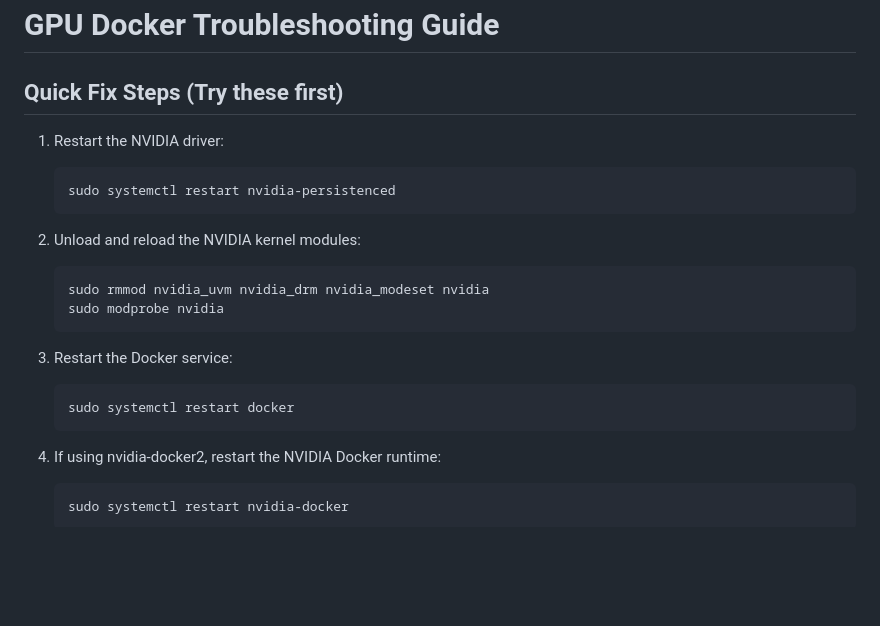
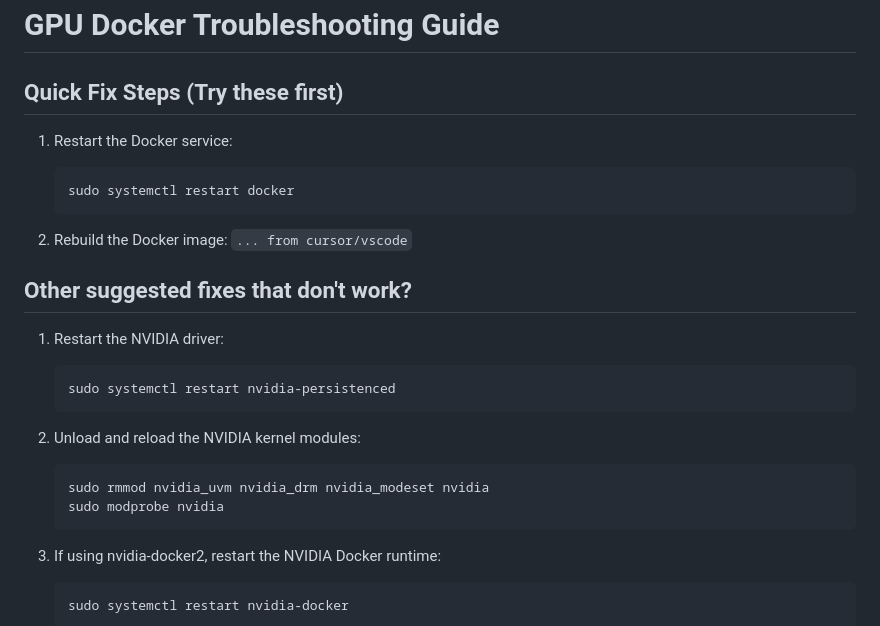
Before and after one commit to rodneyodonnell/rgi, a Markdown page: docker_troubleshooting.md, the part around the change. GitHub-like rendering; blank space fills up the shorter version.

Commit message:
Update docker instructions

````diff
--- a/docker_troubleshooting.md
+++ b/docker_troubleshooting.md
@@ -1,6 +1,16 @@
 # GPU Docker Troubleshooting Guide
 
 ## Quick Fix Steps (Try these first)
+
+1. Restart the Docker service:
+   ```bash
+   sudo systemctl restart docker
+   ```
+
+2. Rebuild the Docker image:
+   ```... from cursor/vscode```
+
+## Other suggested fixes that don't work?
 
 1. Restart the NVIDIA driver:
    ```bash
@@ -11,11 +21,6 @@
    ```bash
    sudo rmmod nvidia_uvm nvidia_drm nvidia_modeset nvidia
    sudo modprobe nvidia
-   ```
-
-3. Restart the Docker service:
-   ```bash
-   sudo systemctl restart docker
    ```
 
 4. If using nvidia-docker2, restart the NVIDIA Docker runtime:
````
